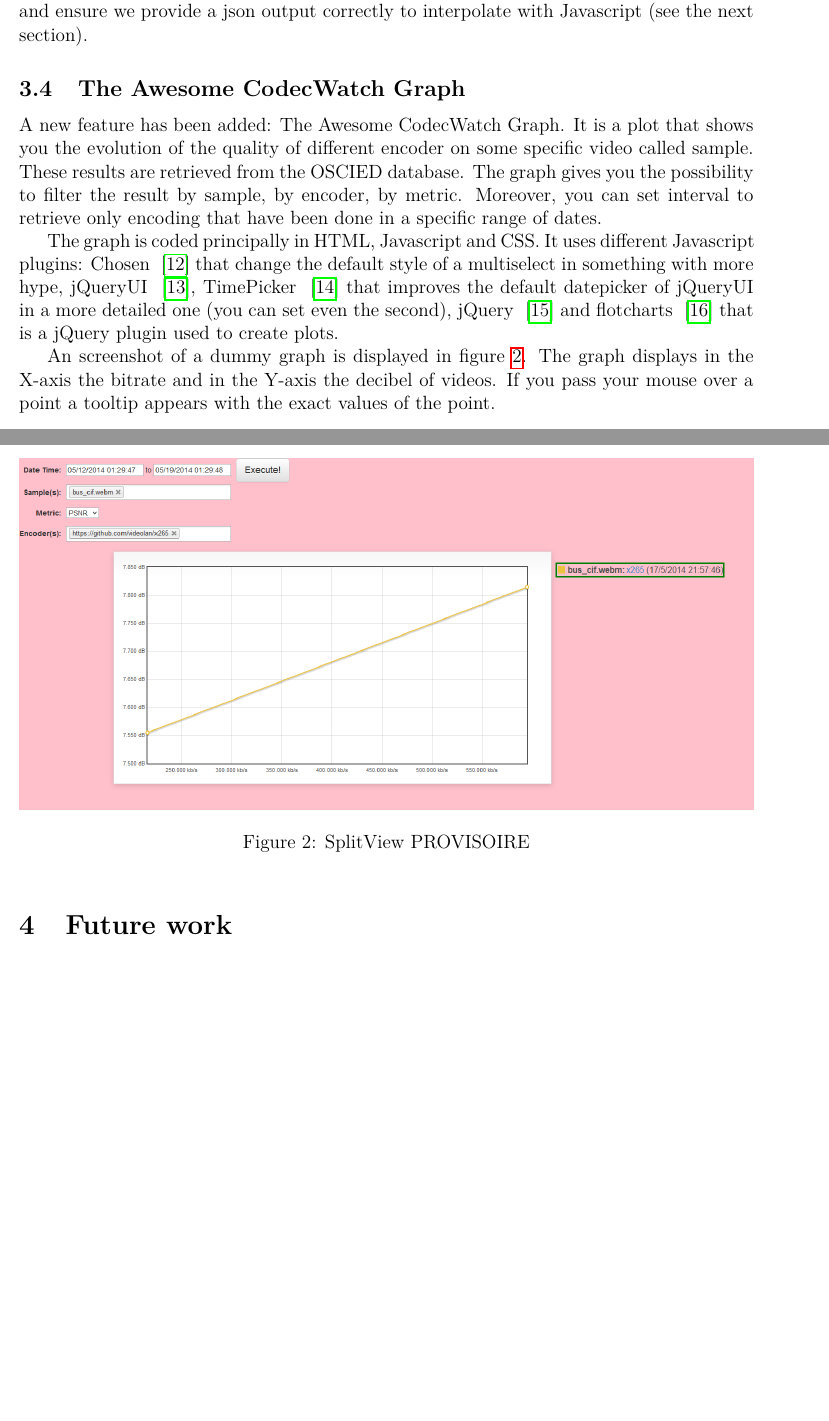
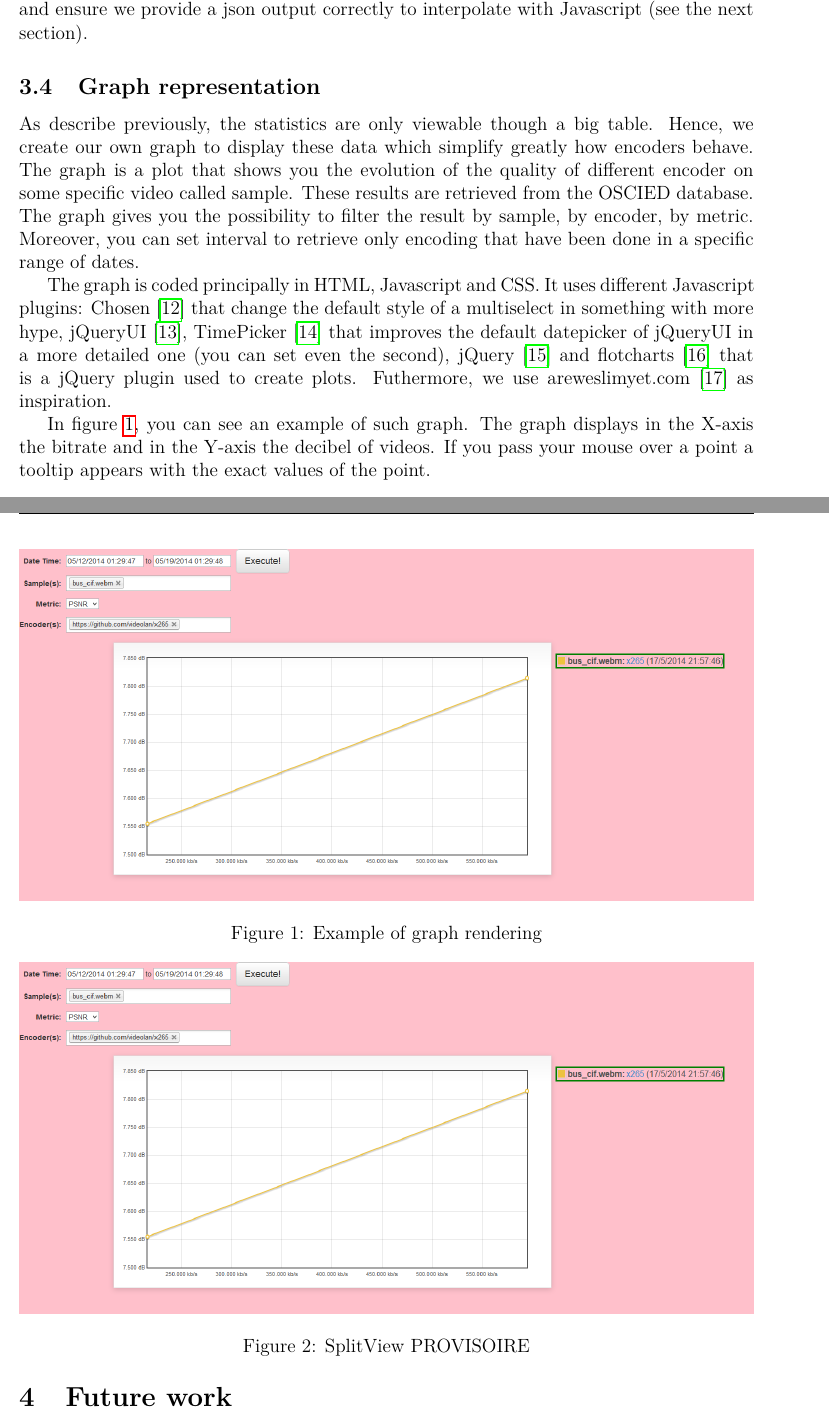
Before and after one commit to codecwatch/codecwatch, a LaTeX document (report/report.tex): two parts of pages 4 and 5 of 7, joined at a grey line, cut so that both start at the same text, the shorter picture padded with empty space. Compiled offline with pdfLaTeX.

Commit message:
Update report.tex

```diff
--- a/report/report.tex
+++ b/report/report.tex
@@ -155,10 +155,31 @@ framework of the Webui (called CodeIgniter), that is: register new routes and
 ensure we provide a json output correctly to interpolate with Javascript (see
 the next section).
 
-\subsection{The Awesome CodecWatch Graph}
-A new feature has been added: The Awesome CodecWatch Graph. It is a plot that shows you the evolution of the quality of different encoder on some specific video called sample. These results are retrieved from the OSCIED database. The graph gives you the possibility to filter the result by sample, by encoder, by metric. Moreover, you can set interval to retrieve only encoding that have been done in a specific range of dates.
+\subsection{Graph representation} As describe previously, the statistics are
+only viewable though a big table. Hence, we create our own graph to display
+these data which simplify greatly how encoders behave. The graph is a plot that
+shows you the evolution of the quality of different encoder on some specific
+video called sample. These results are retrieved from the OSCIED database. The
+graph gives you the possibility to filter the result by sample, by encoder, by
+metric. Moreover, you can set interval to retrieve only encoding that have been
+done in a specific range of dates.
 
-The graph is coded principally in HTML, Javascript and CSS. It uses different Javascript plugins: Chosen~ \cite{harvesthq_chosen} that change the default style of a multiselect in something with more hype, jQueryUI~ \cite{jqueryui}, TimePicker~ \cite{timepicker} that improves the default datepicker of jQueryUI in a more detailed one (you can set even the second), jQuery~ \cite{jquery} and flotcharts~ \cite{flotchart} that is a jQuery plugin used to create plots.
+The graph is coded principally in HTML, Javascript and CSS. It uses different
+Javascript plugins: Chosen~\cite{harvesthq_chosen}
+that change the default style of a multiselect in something with more hype,
+jQueryUI~\cite{jqueryui},
+TimePicker~\cite{timepicker} that
+improves the default datepicker of jQueryUI in a more detailed one (you can set
+even the second), jQuery~\cite{jquery} and
+flotcharts~\cite{flotchart} that is a jQuery plugin
+used to create plots. Futhermore, we use
+areweslimyet.com~\cite{areweslimyet} as inspiration.
 
-An screenshot of a dummy graph is displayed in figure~\ref{fig:graph1}. The graph displays in the X-axis the bitrate and in the Y-axis the decibel of videos. If you pass your mouse over a point a tooltip appears with the exact values of the point.
+In figure~\ref{fig:graph1}, you can see an example of such graph. The graph
+displays in the X-axis the bitrate and in the Y-axis the decibel of videos. If
+you pass your mouse over a point a tooltip appears with the exact values of the
+point.
 
+\begin{figure}[!h] \centering
+  \includegraphics[width=1\textwidth]{figures/graph1.png}
+  \caption{Example of graph rendering}
@@ -174,6 +194 @@ We included to the Webui of OSCIED the well-know visual comparator SplitView~ \c
 
-\begin{figure}[!h]
-	\centering
-	\includegraphics[width=1\textwidth]{figures/graph1.png}
-	\caption{SplitView PROVISOIRE}
-	\label{fig:graph1}
@@ -180,7 +207,8 @@ We included to the Webui of OSCIED the well-know visual comparator SplitView~ \c
+\begin{figure}[!h] \centering
+  \includegraphics[width=1\textwidth]{figures/graph1.png}
+  \caption{SplitView PROVISOIRE}
+  \label{fig:graph2}
 \end{figure}
-
-
-% TODO: Luca
 
 \section{Future work}
 Beside support for Windows Azure, there's a few possible improvements we could
```
Also changed, not shown: report/report.bib (+4 -0 lines), report/report.tex (25 more changed lines).
